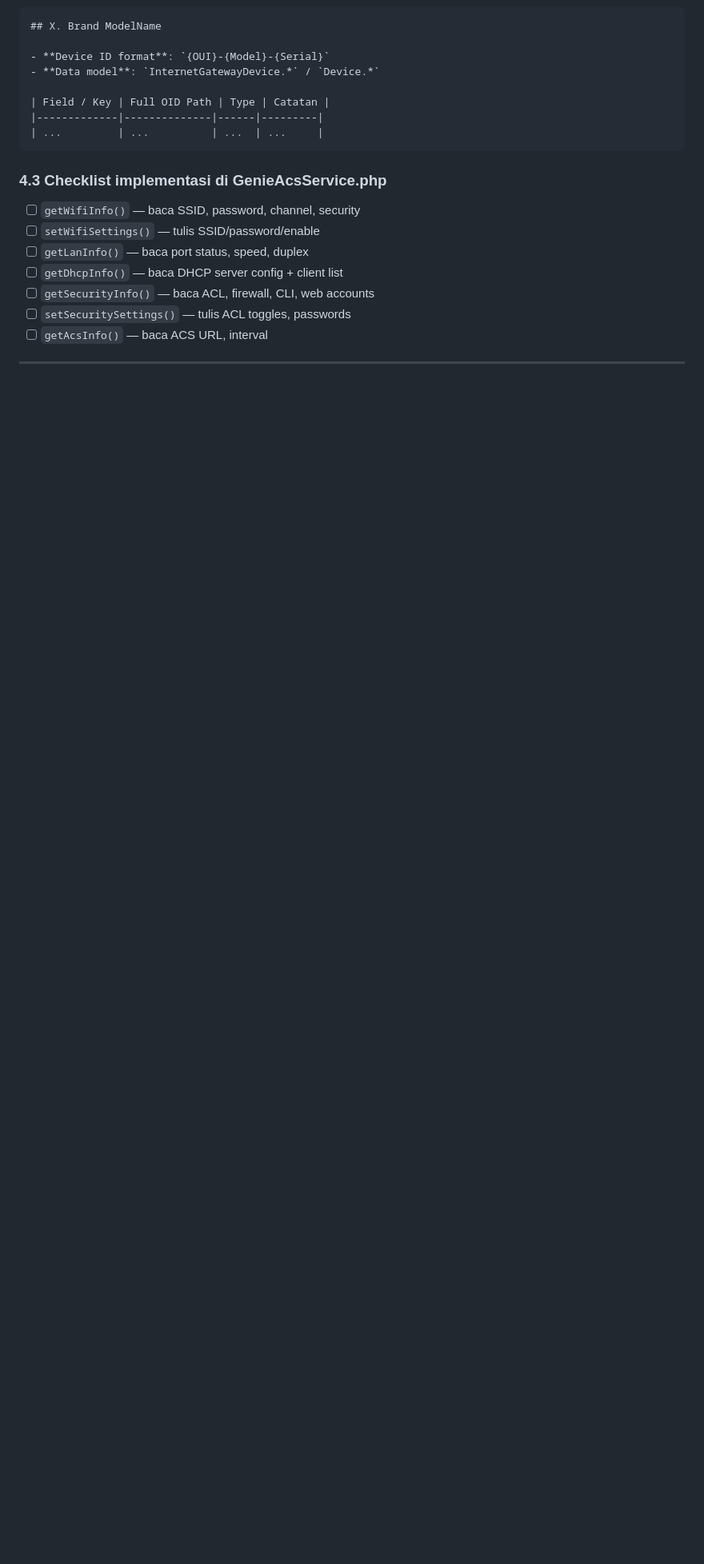
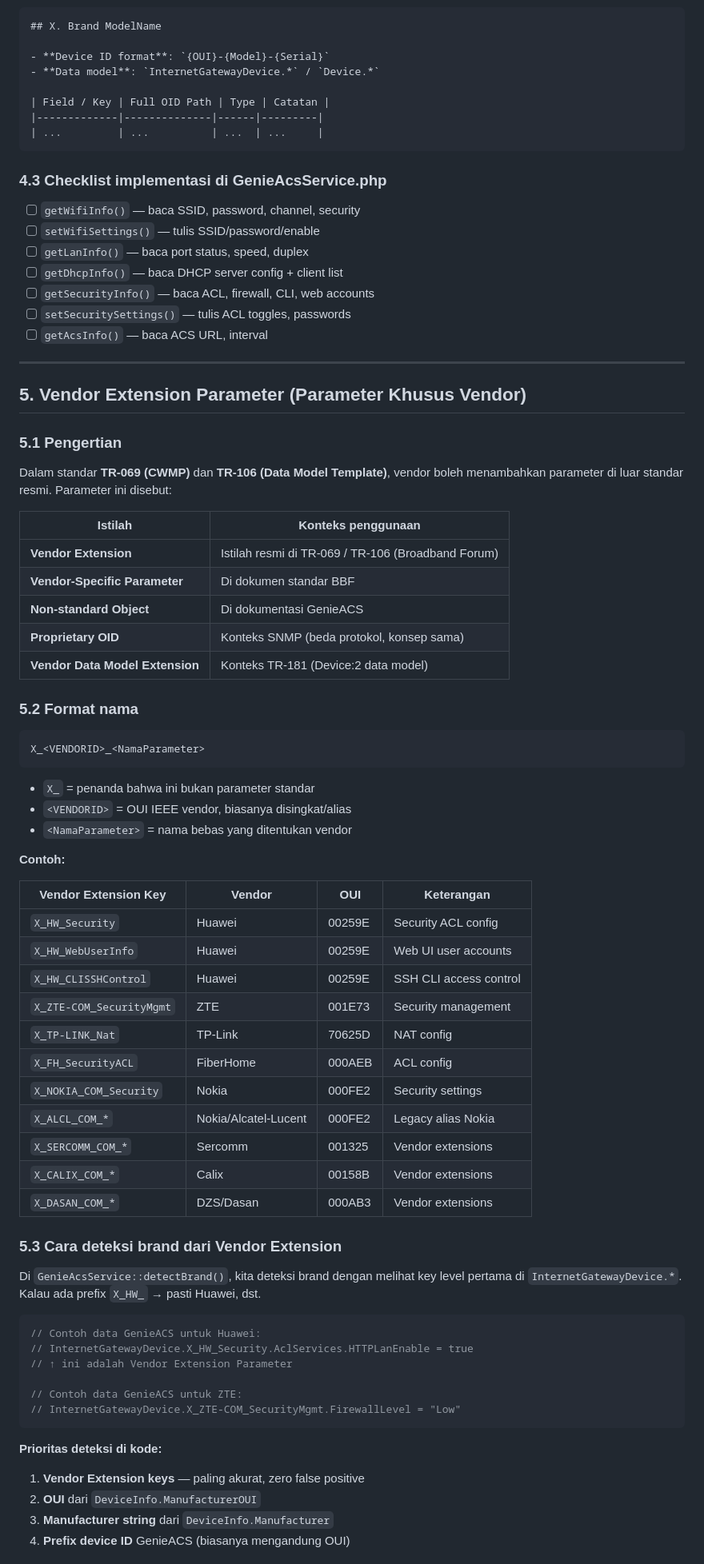
Before and after one commit to chandra35/internet35, a Markdown page: docs/TR069_ACS_PARAMETER_REFERENCE.md, the part around one of its changes. Shown at 80% size. Drawn GitHub-style; blank space fills up the shorter version.

Commit message:
docs: add section 5 - Vendor Extension Parameter explanation + OUI reference table

````diff
--- a/docs/TR069_ACS_PARAMETER_REFERENCE.md
+++ b/docs/TR069_ACS_PARAMETER_REFERENCE.md
@@ -269,3 +269,62 @@ curl -X POST "http://172.10.10.254:7557/devices/{deviceId}/tasks" \
 
 ---
 
+## 5. Vendor Extension Parameter (Parameter Khusus Vendor)
+
+### 5.1 Pengertian
+
+Dalam standar **TR-069 (CWMP)** dan **TR-106 (Data Model Template)**, vendor boleh menambahkan parameter di luar standar resmi. Parameter ini disebut:
+
+| Istilah | Konteks penggunaan |
+|---|---|
+| **Vendor Extension** | Istilah resmi di TR-069 / TR-106 (Broadband Forum) |
+| **Vendor-Specific Parameter** | Di dokumen standar BBF |
+| **Non-standard Object** | Di dokumentasi GenieACS |
+| **Proprietary OID** | Konteks SNMP (beda protokol, konsep sama) |
+| **Vendor Data Model Extension** | Konteks TR-181 (Device:2 data model) |
+
+### 5.2 Format nama
+
+```
+X_<VENDORID>_<NamaParameter>
+```
+
+- `X_` = penanda bahwa ini bukan parameter standar
+- `<VENDORID>` = OUI IEEE vendor, biasanya disingkat/alias
+- `<NamaParameter>` = nama bebas yang ditentukan vendor
+
+**Contoh:**
+
+| Vendor Extension Key | Vendor | OUI | Keterangan |
+|---|---|---|---|
+| `X_HW_Security` | Huawei | 00259E | Security ACL config |
+| `X_HW_WebUserInfo` | Huawei | 00259E | Web UI user accounts |
+| `X_HW_CLISSHControl` | Huawei | 00259E | SSH CLI access control |
+| `X_ZTE-COM_SecurityMgmt` | ZTE | 001E73 | Security management |
+| `X_TP-LINK_Nat` | TP-Link | 70625D | NAT config |
+| `X_FH_SecurityACL` | FiberHome | 000AEB | ACL config |
+| `X_NOKIA_COM_Security` | Nokia | 000FE2 | Security settings |
+| `X_ALCL_COM_*` | Nokia/Alcatel-Lucent | 000FE2 | Legacy alias Nokia |
+| `X_SERCOMM_COM_*` | Sercomm | 001325 | Vendor extensions |
+| `X_CALIX_COM_*` | Calix | 00158B | Vendor extensions |
+| `X_DASAN_COM_*` | DZS/Dasan | 000AB3 | Vendor extensions |
+
+### 5.3 Cara deteksi brand dari Vendor Extension
+
+Di `GenieAcsService::detectBrand()`, kita deteksi brand dengan melihat key level pertama di `InternetGatewayDevice.*`. Kalau ada prefix `X_HW_` → pasti Huawei, dst.
+
+```php
+// Contoh data GenieACS untuk Huawei:
+// InternetGatewayDevice.X_HW_Security.AclServices.HTTPLanEnable = true
+// ↑ ini adalah Vendor Extension Parameter
+
+// Contoh data GenieACS untuk ZTE:
+// InternetGatewayDevice.X_ZTE-COM_SecurityMgmt.FirewallLevel = "Low"
+```
+
+**Prioritas deteksi di kode:**
+1. **Vendor Extension keys** — paling akurat, zero false positive
+2. **OUI** dari `DeviceInfo.ManufacturerOUI`
+3. **Manufacturer string** dari `DeviceInfo.Manufacturer`
+4. **Prefix device ID** GenieACS (biasanya mengandung OUI)
+
````
Also changed, not shown: other parts of docs/TR069_ACS_PARAMETER_REFERENCE.md (+19 -0 lines).
